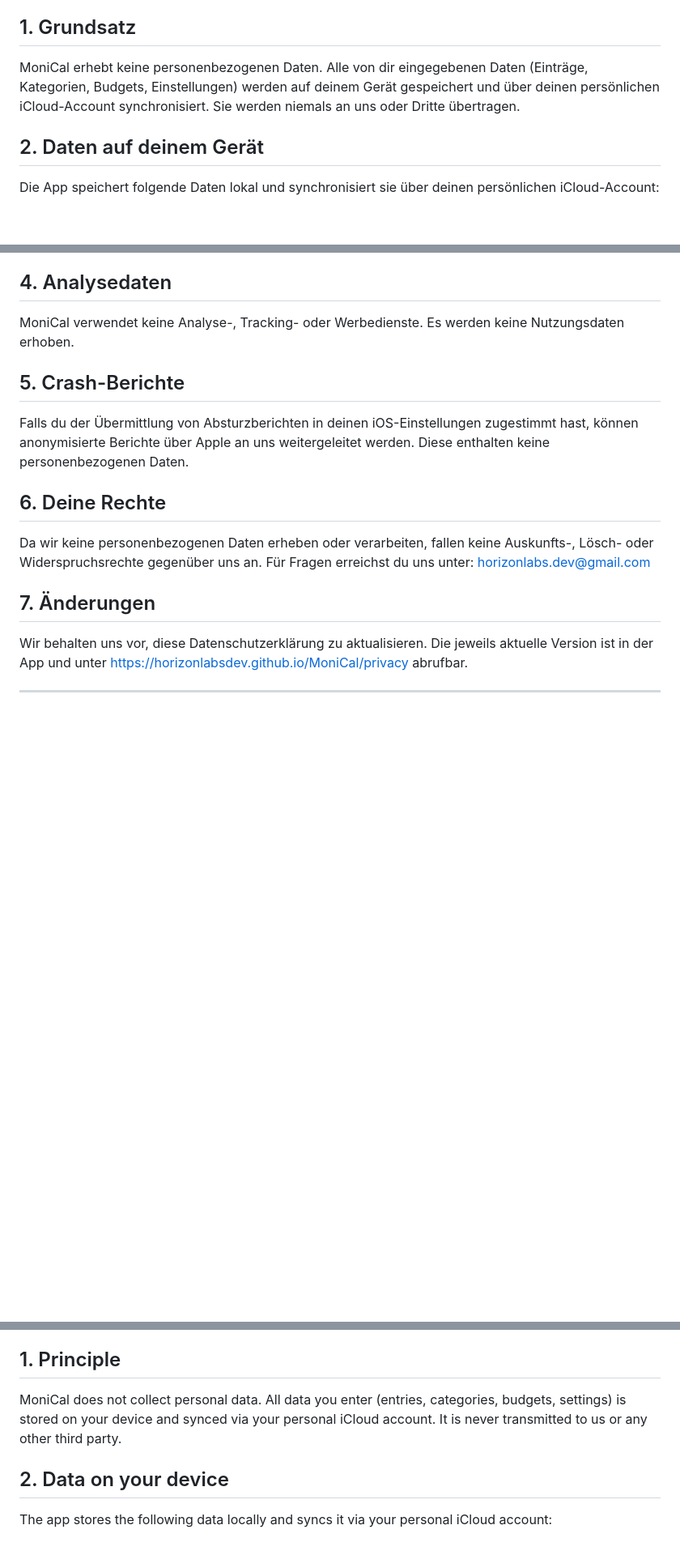
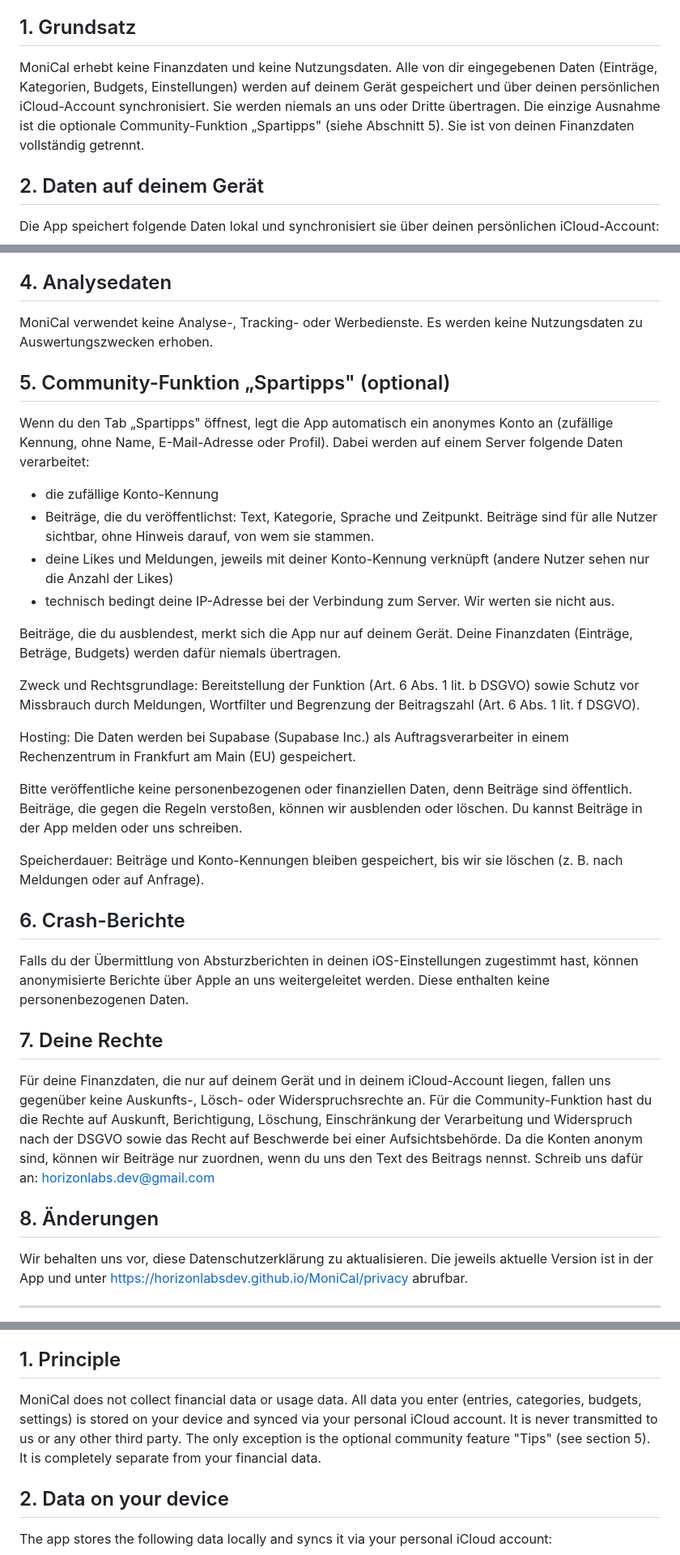
Before and after one commit to HorizonLabsDev/MoniCal, a Markdown page: privacy.md, 3 parts joined by grey strips. Shown at 81% size. Rendered like a GitHub page; blank space fills up the shorter version.

```diff
--- a/privacy.md
+++ b/privacy.md
@@ -4,7 +4,7 @@
 **Verantwortlicher:** Horizon Labs, horizonlabs.dev@gmail.com
 
 ## 1. Grundsatz
-MoniCal erhebt keine personenbezogenen Daten. Alle von dir eingegebenen Daten (Einträge, Kategorien, Budgets, Einstellungen) werden auf deinem Gerät gespeichert und über deinen persönlichen iCloud-Account synchronisiert. Sie werden niemals an uns oder Dritte übertragen.
+MoniCal erhebt keine Finanzdaten und keine Nutzungsdaten. Alle von dir eingegebenen Daten (Einträge, Kategorien, Budgets, Einstellungen) werden auf deinem Gerät gespeichert und über deinen persönlichen iCloud-Account synchronisiert. Sie werden niemals an uns oder Dritte übertragen. Die einzige Ausnahme ist die optionale Community-Funktion „Spartipps" (siehe Abschnitt 5). Sie ist von deinen Finanzdaten vollständig getrennt.
 
 ## 2. Daten auf deinem Gerät
 Die App speichert folgende Daten lokal und synchronisiert sie über deinen persönlichen iCloud-Account:
@@ -17,15 +17,32 @@ Diese Daten werden ausschließlich mit deinem eigenen iCloud-Account synchronisi
 Wenn du MoniCal Pro abonnierst, wird die Zahlung ausschließlich über Apple verarbeitet. Wir erhalten dabei keine Zahlungsdaten. Es gelten die Datenschutzrichtlinien von Apple: https://www.apple.com/de/privacy/
 
 ## 4. Analysedaten
-MoniCal verwendet keine Analyse-, Tracking- oder Werbedienste. Es werden keine Nutzungsdaten erhoben.
+MoniCal verwendet keine Analyse-, Tracking- oder Werbedienste. Es werden keine Nutzungsdaten zu Auswertungszwecken erhoben.
 
-## 5. Crash-Berichte
+## 5. Community-Funktion „Spartipps" (optional)
+Wenn du den Tab „Spartipps" öffnest, legt die App automatisch ein anonymes Konto an (zufällige Kennung, ohne Name, E-Mail-Adresse oder Profil). Dabei werden auf einem Server folgende Daten verarbeitet:
+- die zufällige Konto-Kennung
+- Beiträge, die du veröffentlichst: Text, Kategorie, Sprache und Zeitpunkt. Beiträge sind für alle Nutzer sichtbar, ohne Hinweis darauf, von wem sie stammen.
+- deine Likes und Meldungen, jeweils mit deiner Konto-Kennung verknüpft (andere Nutzer sehen nur die Anzahl der Likes)
+- technisch bedingt deine IP-Adresse bei der Verbindung zum Server. Wir werten sie nicht aus.
+
+Beiträge, die du ausblendest, merkt sich die App nur auf deinem Gerät. Deine Finanzdaten (Einträge, Beträge, Budgets) werden dafür niemals übertragen.
+
+Zweck und Rechtsgrundlage: Bereitstellung der Funktion (Art. 6 Abs. 1 lit. b DSGVO) sowie Schutz vor Missbrauch durch Meldungen, Wortfilter und Begrenzung der Beitragszahl (Art. 6 Abs. 1 lit. f DSGVO).
+
+Hosting: Die Daten werden bei Supabase (Supabase Inc.) als Auftragsverarbeiter in einem Rechenzentrum in Frankfurt am Main (EU) gespeichert.
+
+Bitte veröffentliche keine personenbezogenen oder finanziellen Daten, denn Beiträge sind öffentlich. Beiträge, die gegen die Regeln verstoßen, können wir ausblenden oder löschen. Du kannst Beiträge in der App melden oder uns schreiben.
+
+Speicherdauer: Beiträge und Konto-Kennungen bleiben gespeichert, bis wir sie löschen (z. B. nach Meldungen oder auf Anfrage).
+
+## 6. Crash-Berichte
 Falls du der Übermittlung von Absturzberichten in deinen iOS-Einstellungen zugestimmt hast, können anonymisierte Berichte über Apple an uns weitergeleitet werden. Diese enthalten keine personenbezogenen Daten.
 
-## 6. Deine Rechte
-Da wir keine personenbezogenen Daten erheben oder verarbeiten, fallen keine Auskunfts-, Lösch- oder Widerspruchsrechte gegenüber uns an. Für Fragen erreichst du uns unter: horizonlabs.dev@gmail.com
+## 7. Deine Rechte
+Für deine Finanzdaten, die nur auf deinem Gerät und in deinem iCloud-Account liegen, fallen uns gegenüber keine Auskunfts-, Lösch- oder Widerspruchsrechte an. Für die Community-Funktion hast du die Rechte auf Auskunft, Berichtigung, Löschung, Einschränkung der Verarbeitung und Widerspruch nach der DSGVO sowie das Recht auf Beschwerde bei einer Aufsichtsbehörde. Da die Konten anonym sind, können wir Beiträge nur zuordnen, wenn du uns den Text des Beitrags nennst. Schreib uns dafür an: horizonlabs.dev@gmail.com
 
-## 7. Änderungen
+## 8. Änderungen
 Wir behalten uns vor, diese Datenschutzerklärung zu aktualisieren. Die jeweils aktuelle Version ist in der App und unter https://horizonlabsdev.github.io/MoniCal/privacy abrufbar.
 
 ---
@@ -36,7 +53,7 @@ Wir behalten uns vor, diese Datenschutzerklärung zu aktualisieren. Die jeweils
 **Controller:** Horizon Labs, horizonlabs.dev@gmail.com
 
 ## 1. Principle
-MoniCal does not collect personal data. All data you enter (entries, categories, budgets, settings) is stored on your device and synced via your personal iCloud account. It is never transmitted to us or any other third party.
+MoniCal does not collect financial data or usage data. All data you enter (entries, categories, budgets, settings) is stored on your device and synced via your personal iCloud account. It is never transmitted to us or any other third party. The only exception is the optional community feature "Tips" (see section 5). It is completely separate from your financial data.
 
 ## 2. Data on your device
 The app stores the following data locally and syncs it via your personal iCloud account:
```
Also changed, not shown: other parts of privacy.md (+24 -7 lines).
